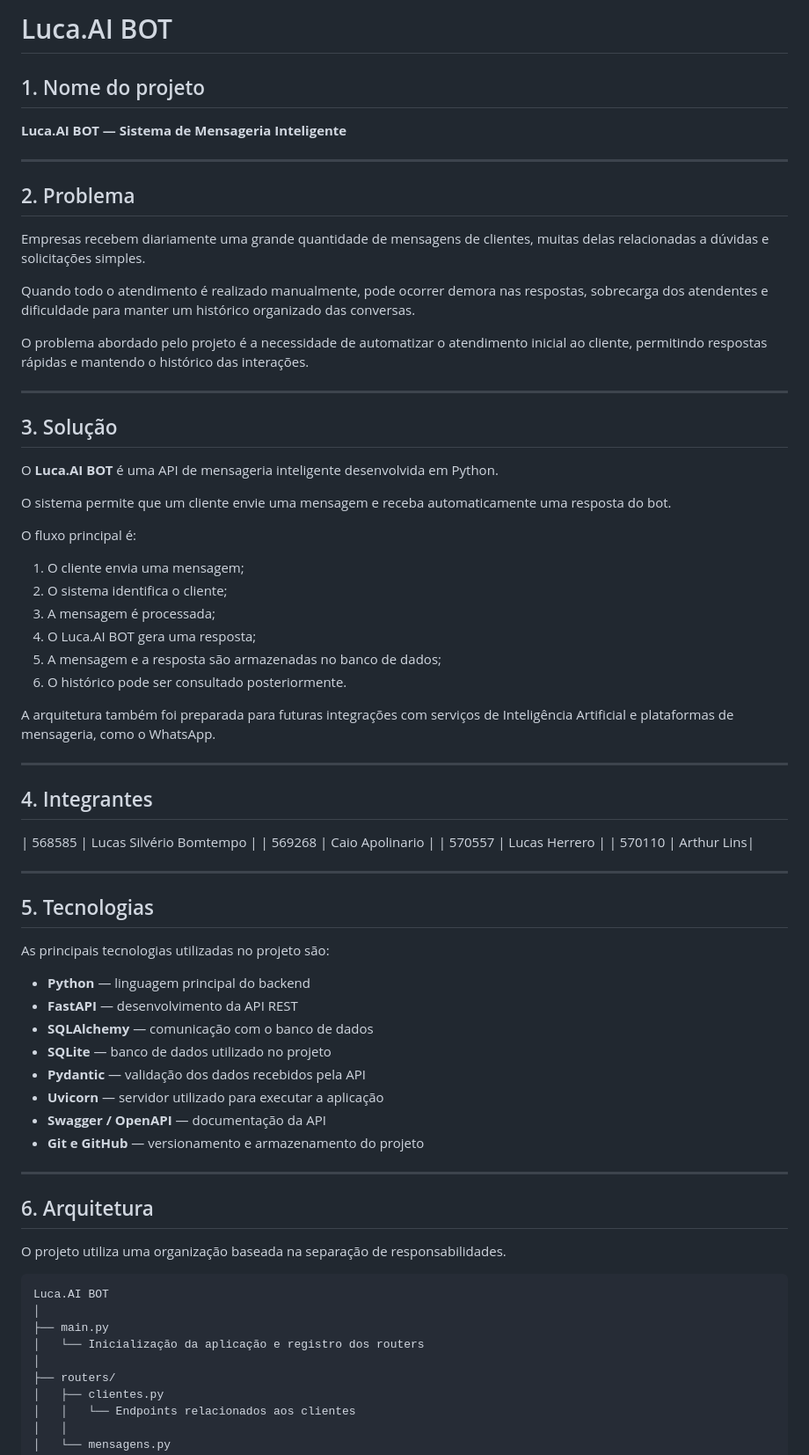
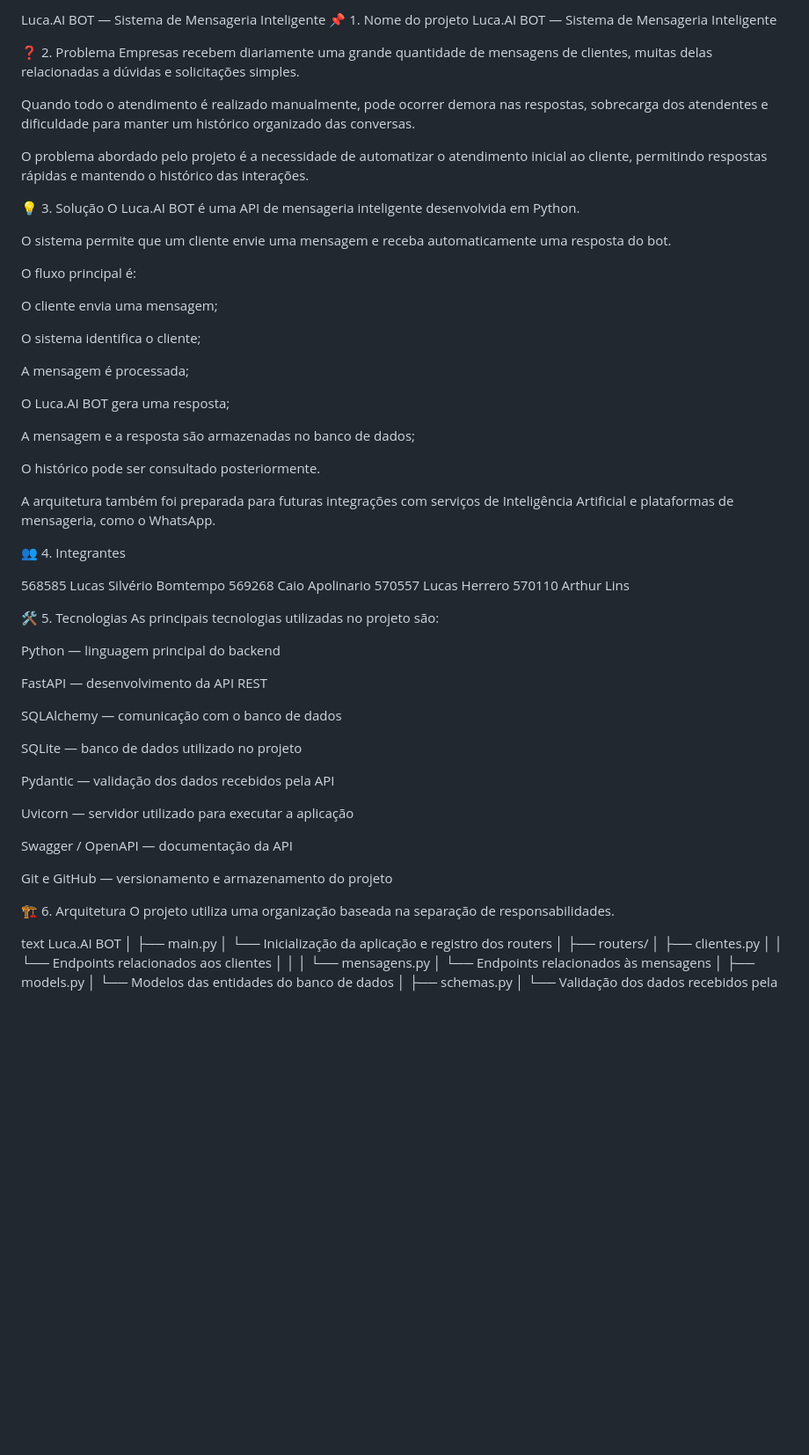
Before and after one commit to lucassilb/luca-ai-bot, a Markdown page: README.md, the part around one of its changes. Shown at 88% size. Rendered like a GitHub page; blank space fills up the shorter version.

````diff
--- a/README.md
+++ b/README.md
@@ -1,73 +1,65 @@
-#  Luca.AI BOT
+Luca.AI BOT — Sistema de Mensageria Inteligente
+📌 1. Nome do projeto
+Luca.AI BOT — Sistema de Mensageria Inteligente
 
-## 1. Nome do projeto
-
-**Luca.AI BOT — Sistema de Mensageria Inteligente**
-
----
-
-## 2. Problema
-
+❓ 2. Problema
 Empresas recebem diariamente uma grande quantidade de mensagens de clientes, muitas delas relacionadas a dúvidas e solicitações simples.
 
 Quando todo o atendimento é realizado manualmente, pode ocorrer demora nas respostas, sobrecarga dos atendentes e dificuldade para manter um histórico organizado das conversas.
 
 O problema abordado pelo projeto é a necessidade de automatizar o atendimento inicial ao cliente, permitindo respostas rápidas e mantendo o histórico das interações.
 
----
-
-## 3. Solução
-
-O **Luca.AI BOT** é uma API de mensageria inteligente desenvolvida em Python.
+💡 3. Solução
+O Luca.AI BOT é uma API de mensageria inteligente desenvolvida em Python.
 
 O sistema permite que um cliente envie uma mensagem e receba automaticamente uma resposta do bot.
 
 O fluxo principal é:
 
-1. O cliente envia uma mensagem;
-2. O sistema identifica o cliente;
-3. A mensagem é processada;
-4. O Luca.AI BOT gera uma resposta;
-5. A mensagem e a resposta são armazenadas no banco de dados;
-6. O histórico pode ser consultado posteriormente.
+O cliente envia uma mensagem;
+
+O sistema identifica o cliente;
+
+A mensagem é processada;
+
+O Luca.AI BOT gera uma resposta;
+
+A mensagem e a resposta são armazenadas no banco de dados;
+
+O histórico pode ser consultado posteriormente.
 
 A arquitetura também foi preparada para futuras integrações com serviços de Inteligência Artificial e plataformas de mensageria, como o WhatsApp.
 
----
+👥 4. Integrantes
 
-## 4. Integrantes
+568585	Lucas Silvério Bomtempo
+569268	Caio Apolinario
+570557	Lucas Herrero
+570110	Arthur Lins
 
-
-| 568585 | Lucas Silvério Bomtempo |
-| 569268 | Caio Apolinario |
-| 570557 | Lucas Herrero |
-| 570110 | Arthur Lins|
-
-
-
-
----
-
-## 5. Tecnologias
-
+🛠️ 5. Tecnologias
 As principais tecnologias utilizadas no projeto são:
 
-- **Python** — linguagem principal do backend
-- **FastAPI** — desenvolvimento da API REST
-- **SQLAlchemy** — comunicação com o banco de dados
-- **SQLite** — banco de dados utilizado no projeto
-- **Pydantic** — validação dos dados recebidos pela API
-- **Uvicorn** — servidor utilizado para executar a aplicação
-- **Swagger / OpenAPI** — documentação da API
-- **Git e GitHub** — versionamento e armazenamento do projeto
+Python — linguagem principal do backend
 
----
+FastAPI — desenvolvimento da API REST
 
-## 6. Arquitetura
+SQLAlchemy — comunicação com o banco de dados
 
+SQLite — banco de dados utilizado no projeto
+
+Pydantic — validação dos dados recebidos pela API
+
+Uvicorn — servidor utilizado para executar a aplicação
+
+Swagger / OpenAPI — documentação da API
+
+Git e GitHub — versionamento e armazenamento do projeto
+
+🏗️ 6. Arquitetura
 O projeto utiliza uma organização baseada na separação de responsabilidades.
 
-```text
+text
 Luca.AI BOT
 │
 ├── main.py
````
Also changed, not shown: other parts of README.md (+65 -43 lines).
